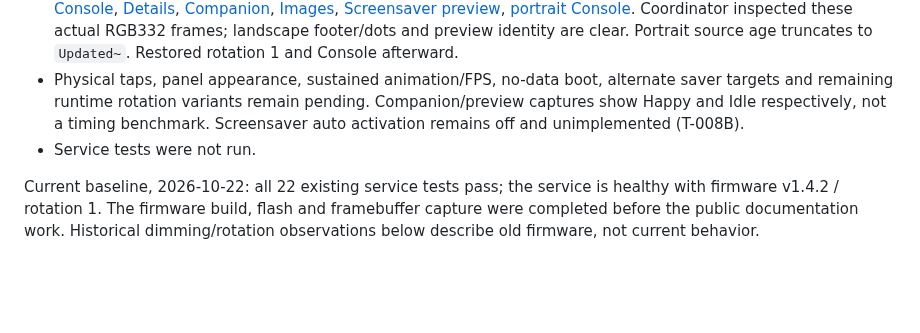
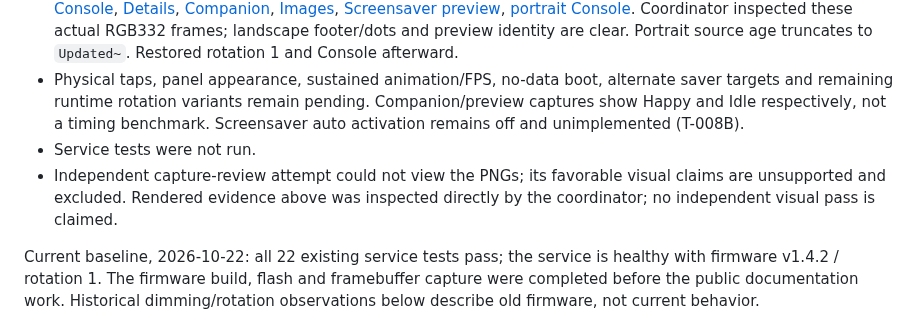
Before and after one commit to zdhoward/AIUsageMonitor, a Markdown page: docs/TEST_REPORT.md, the part around the change. Rendered like a GitHub page; blank space fills up the shorter version.

Commit message:
Clarify independent visual review could not inspect captures

```diff
--- a/docs/TEST_REPORT.md
+++ b/docs/TEST_REPORT.md
@@ -9,6 +9,7 @@
 - Subsequent authorized device pass: production main build flashed COM6 with esptool hash verification. Five default entries captured and serial `!NEXT` wrapped back to Console; service resumed fresh ACKs. Evidence: [Console](img/T-008A-console.png), [Details](img/T-008A-details.png), [Companion](img/T-008A-companion.png), [Images](img/T-008A-images.png), [Screensaver preview](img/T-008A-screensaver.png), [portrait Console](img/T-008A-portrait-console.png). Coordinator inspected these actual RGB332 frames; landscape footer/dots and preview identity are clear. Portrait source age truncates to `Updated~`. Restored rotation 1 and Console afterward.
 - Physical taps, panel appearance, sustained animation/FPS, no-data boot, alternate saver targets and remaining runtime rotation variants remain pending. Companion/preview captures show Happy and Idle respectively, not a timing benchmark. Screensaver auto activation remains off and unimplemented (T-008B).
 - Service tests were not run.
+- Independent capture-review attempt could not view the PNGs; its favorable visual claims are unsupported and excluded. Rendered evidence above was inspected directly by the coordinator; no independent visual pass is claimed.
 
 Current baseline, 2026-10-22: all 22 existing service tests pass; the service is healthy with firmware v1.4.2 / rotation 1. The firmware build, flash and framebuffer capture were completed before the public documentation work. Historical dimming/rotation observations below describe old firmware, not current behavior.
 
```
Also changed, not shown: .tickets/T-008A.md (+1 -1 lines).
